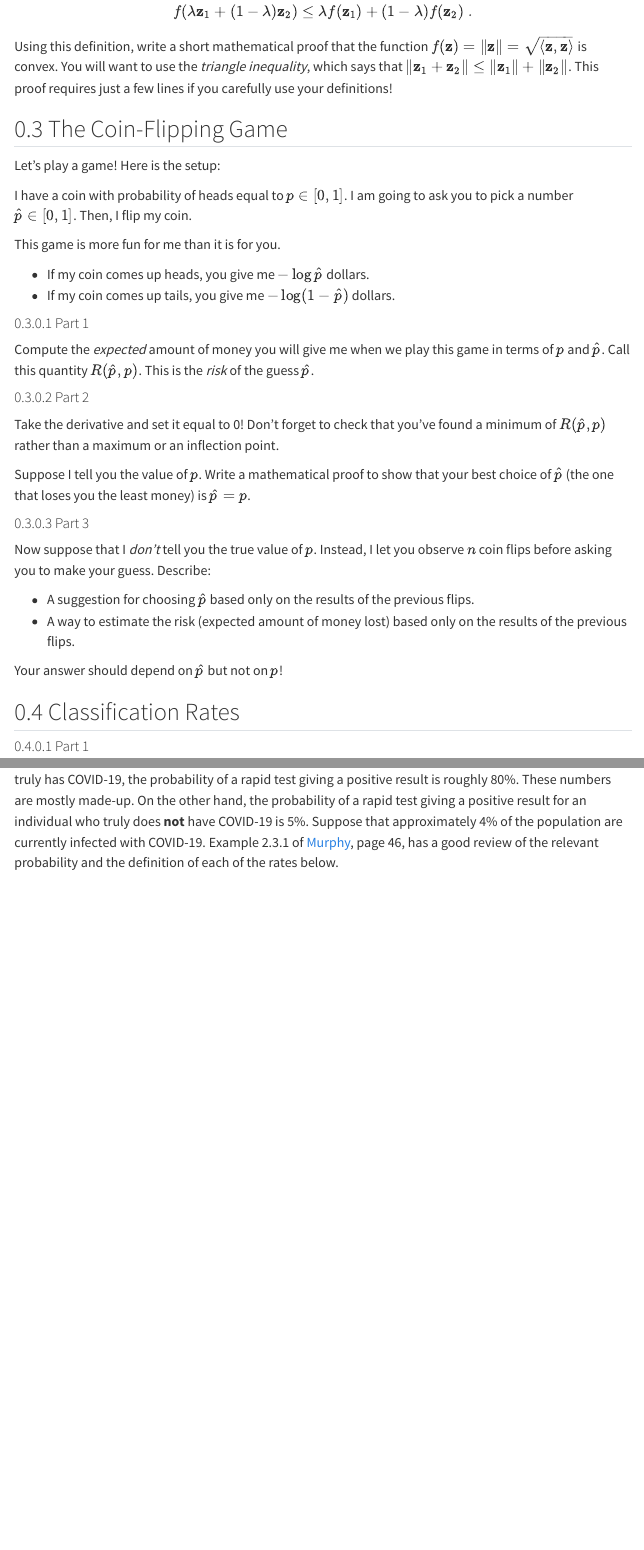
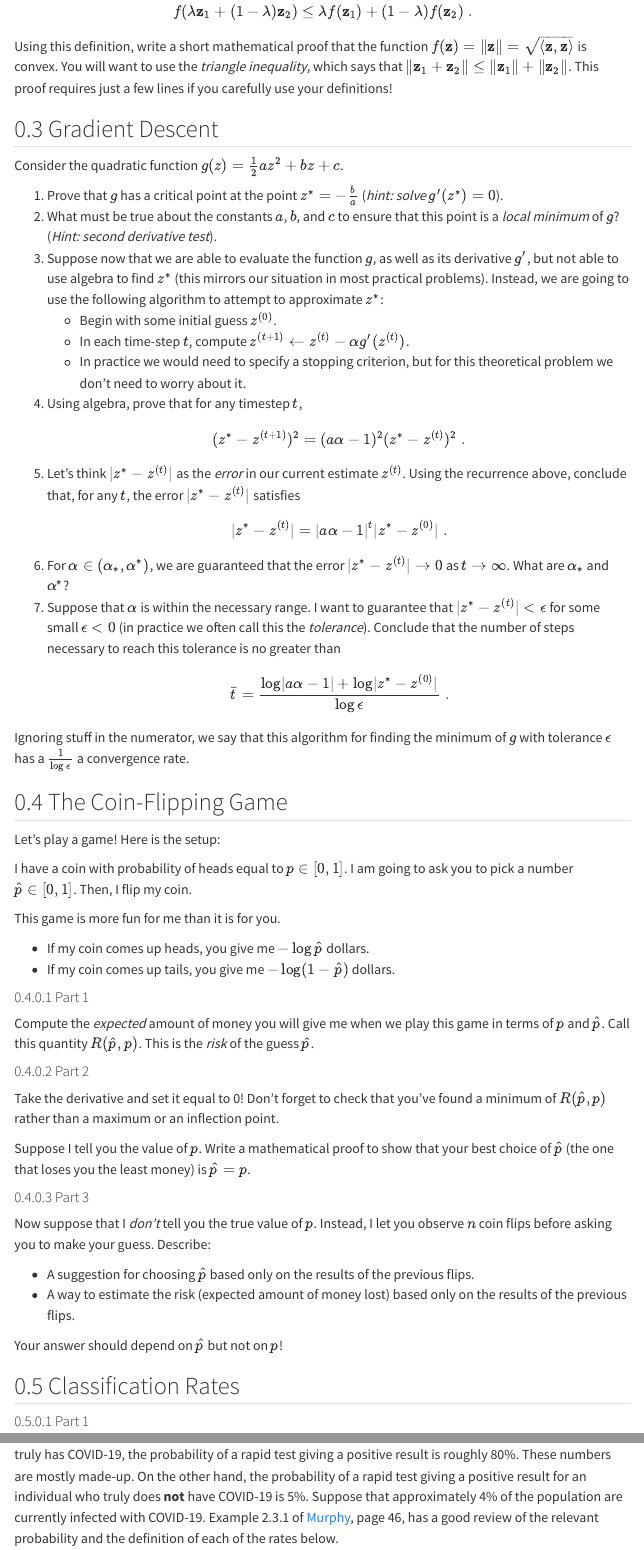
Before and after one commit to middlebury-csci-0451/CSCI-0451-s24, a Quarto document (warmup-exercises.qmd): the page in a window 1100 px wide, from 2240 px down, and a second part further down, joined at a grey line. Rendered offline with R 4.5, knitr and Pandoc in place of Quarto, with nearby package versions; some code elsewhere in the file could not run offline; menus at the side of the page are left out; long lines of code are wrapped.

Commit message:
various updates to gradient descent and convexity

```diff
--- a/schedule.yml
+++ b/schedule.yml
@@ -96,7 +96,7 @@
     - <a href="lecture-notes/gradient-descent.qmd">Lecture notes</a>
   module: Classification
   publish: true
-  warmup: TBD
+  warmup: <a href="warmup-exercises.qmd#sec-gradient-descent">Gradient Descent</a>
   assignments:
     - |
       Blog post: Gradient Descent for Logistic Regression (details soon) <br> <br> <b> ACTUAL REAL DUE DATE: <a <a href="assignments/process/goal-setting.ipynb">Reflective Goal-Setting</a> due 2/24 </b>
--- a/warmup-exercises.qmd
+++ b/warmup-exercises.qmd
@@ -105,6 +106,36 @@ f(\lambda \vz_1 + (1-\lambda)\vz_2) \leq \lambda f(\vz_1) + (1-\lambda)f(\vz_2)\
 $$
 
 Using this definition, write a short mathematical proof that the function $f(\vz) = \norm{\vz} = \sqrt{\bracket{\vz, \vz}}$ is convex. You will want to use the *triangle inequality*, which says that $\norm{\vz_1 + \vz_2} \leq \norm{\vz_1} + \norm{\vz_2}$. [This proof requires just a few lines if you carefully use your definitions!]{.aside}
+
+## Gradient Descent {#sec-gradient-descent}
+
+Consider the quadratic function $g(z) = \frac{1}{2}az^2 + bz + c$.
+
+1. Prove that $g$ has a critical point at the point $z^* = -\frac{b}{a}$ (*hint: solve $g'(z^*) = 0$*).
+2. What must be true about the constants $a$, $b$, and $c$ to ensure that this point is a *local minimum* of $g$? (*Hint: second derivative test*).
+3. Suppose now that we are able to evaluate the function $g$, as well as its derivative $g'$, but not able to use algebra to find $z^*$ (this mirrors our situation in most practical problems). Instead, we are going to use the following algorithm to attempt to approximate $z^*$:
+    - Begin with some initial guess $z^{(0)}$.
+    - In each time-step $t$, compute $z^{(t+1)} \gets z^{(t)} - \alpha g'(z^{(t)})$.
+    - In practice we would need to specify a stopping criterion, but for this theoretical problem we don't need to worry about it.
+4. Using algebra, prove that for any timestep $t$,
+$$
+(z^* - z^{(t+1)})^2 = (a\alpha - 1)^2(z^* - z^{(t)})^2\;.
+$$
+5. Let's think $\abs{z^* - z^{(t)}}$ as the *error* in our current estimate $z^{(t)}$. Using the recurrence above, conclude that, for any $t$, the error $\abs{z^* - z^{(t)}}$ satisfies
+$$
+\abs{z^* - z^{(t)}} = \abs{a\alpha - 1}^{t}\abs{z^* - z^{(0)}}\;.
+$$
+6. For $\alpha \in (\alpha_*, \alpha^*)$, we are guaranteed that the error $\abs{z^* - z^{(t)}}\rightarrow 0$ as $t\rightarrow \infty$. What are $\alpha_*$ and $\alpha^*$?
+7. Suppose that $\alpha$ is within the necessary range. I want to guarantee that $\abs{z^* - z^{(t)}} < \epsilon$ for some small $\epsilon < 0$ (in practice we often call this the *tolerance*). Conclude that the number of steps necessary to reach this tolerance is no greater than
+$$
+\bar{t} = \frac{\log \abs{a\alpha - 1} + \log \abs{z^* - z^{(0)}}}{\log \epsilon}\;.
+$$
+
+Ignoring stuff in the numerator, we say that this algorithm for finding the minimum of $g$ with tolerance $\epsilon$ has a $\frac{1}{\log \epsilon}$ a convergence rate.
+
+
+
+
 
 
 
```
Also changed, not shown: docs/search.json, schedule.qmd (line endings or trailing spaces), warmup-exercises.qmd (1 more changed lines), 6 other files.
